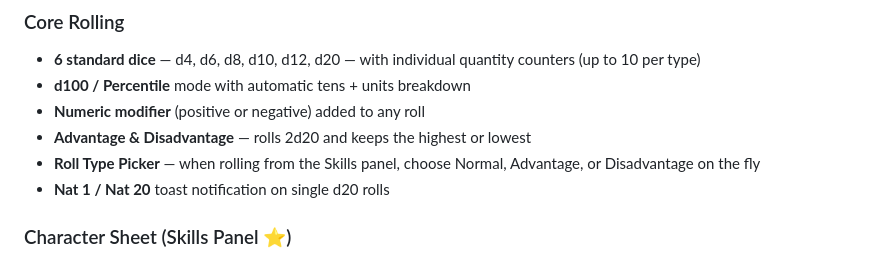
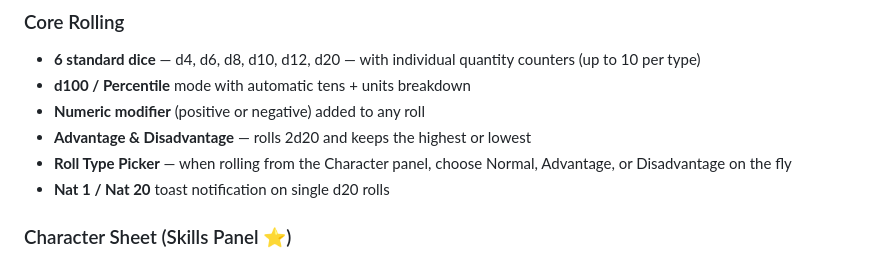
Before and after one commit to dnd5e-dice-roller/dnd5e-dice-roller.github.io, a Markdown page: README.md, the part around the change. Drawn GitHub-style.

```diff
--- a/README.md
+++ b/README.md
@@ -11,7 +11,7 @@ A physics-based 3D dice roller built for **Dungeons & Dragons 5e**, running enti
 - **d100 / Percentile** mode with automatic tens + units breakdown
 - **Numeric modifier** (positive or negative) added to any roll
 - **Advantage & Disadvantage** — rolls 2d20 and keeps the highest or lowest
-- **Roll Type Picker** — when rolling from the Skills panel, choose Normal, Advantage, or Disadvantage on the fly
+- **Roll Type Picker** — when rolling from the Character panel, choose Normal, Advantage, or Disadvantage on the fly
 - **Nat 1 / Nat 20** toast notification on single d20 rolls
 
 ### Character Sheet (Skills Panel ⭐)
```
